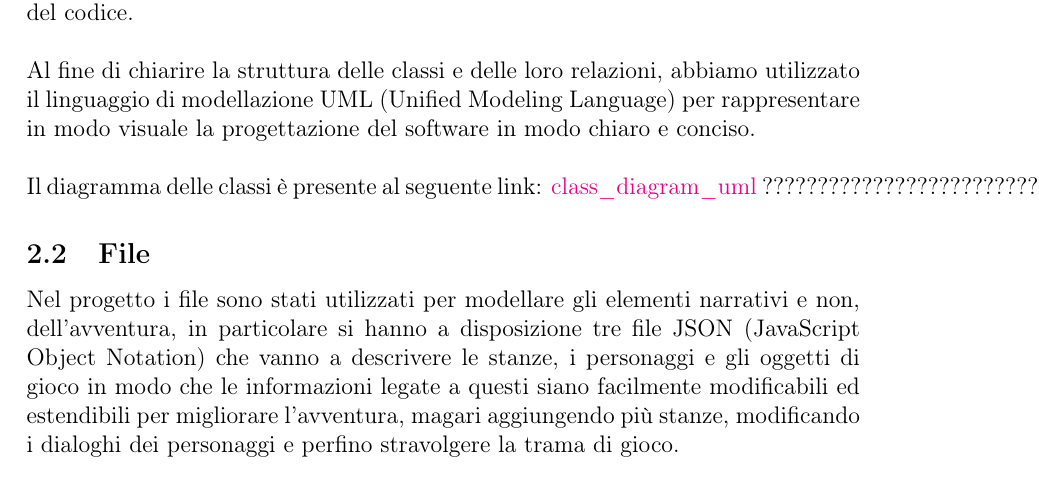
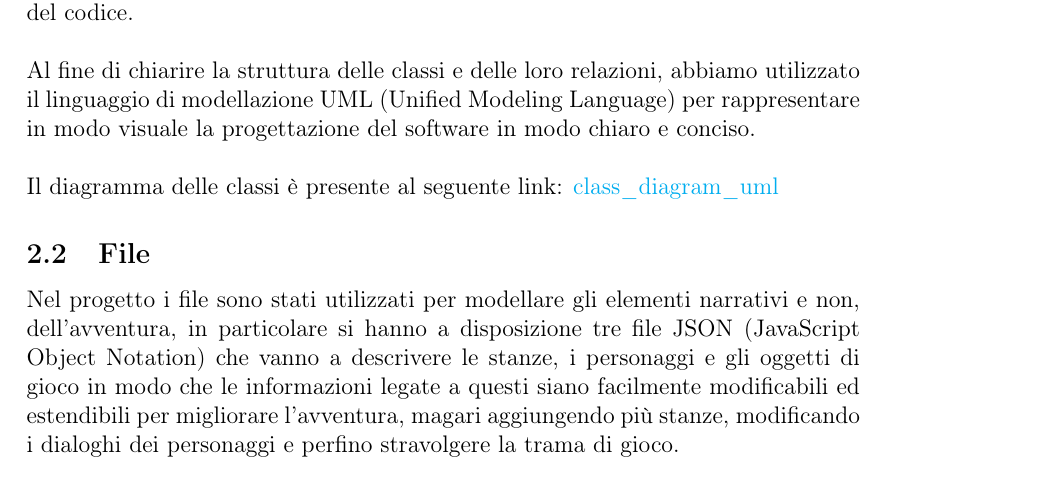
Before and after one commit to Giut0/Phosphorus, a LaTeX document (docs/Report.tex): part of page 5 of 15, cut so that both start at the same text. Compiled offline with pdfLaTeX.

Commit message:
diagram added

```diff
--- a/docs/Report.tex
+++ b/docs/Report.tex
@@ -114,8 +114,7 @@
 	\linebreak
 	Al fine di chiarire la struttura delle classi e delle loro relazioni, abbiamo utilizzato il linguaggio di modellazione UML (Unified Modeling Language) per rappresentare in modo visuale la progettazione del software in modo chiaro e conciso.\\
 	\linebreak
-	Il diagramma delle classi è presente al seguente link: \href{AGGIUNGERE LINK ALL'IMMAGINE DELL'UML}{class\_diagram\_uml}  ???????????????????????????
-
+	Il diagramma delle classi è presente al seguente link: \href{https://github.com/Giut0/Phosphorus/blob/main/docs/img/class_diagram.jpeg}{class\_diagram\_uml}
 
 	\subsection{File}
 	Nel progetto i file sono stati utilizzati per modellare gli elementi narrativi e non, dell'avventura, in particolare si hanno a disposizione tre file JSON (JavaScript Object Notation) che vanno a descrivere le stanze, i personaggi e gli oggetti di gioco in modo che le informazioni legate a questi siano facilmente modificabili ed estendibili per migliorare l'avventura, magari aggiungendo più stanze, modificando i dialoghi dei personaggi e perfino stravolgere la trama di gioco. \\
```
Also changed, not shown: docs/Report.pdf, 2 other files.
